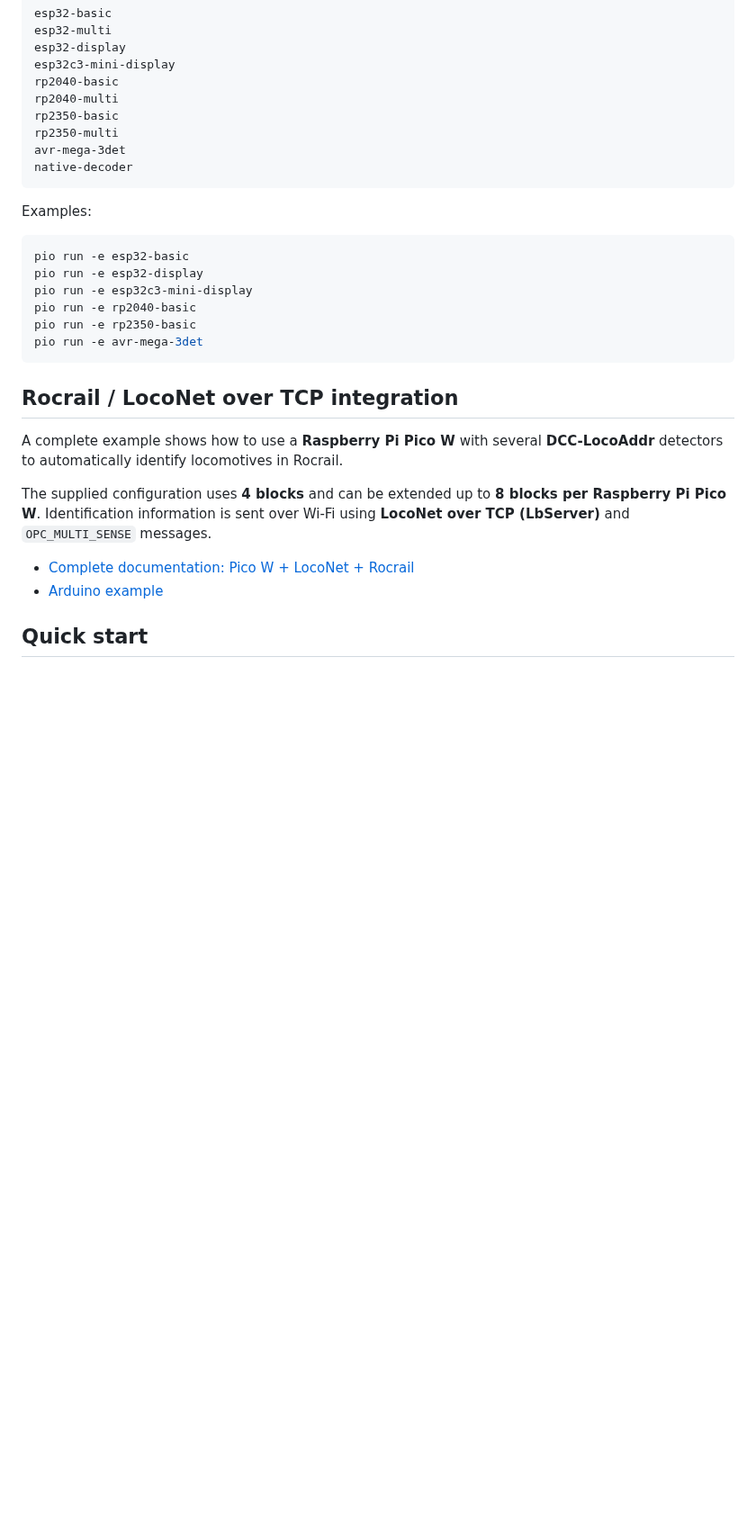
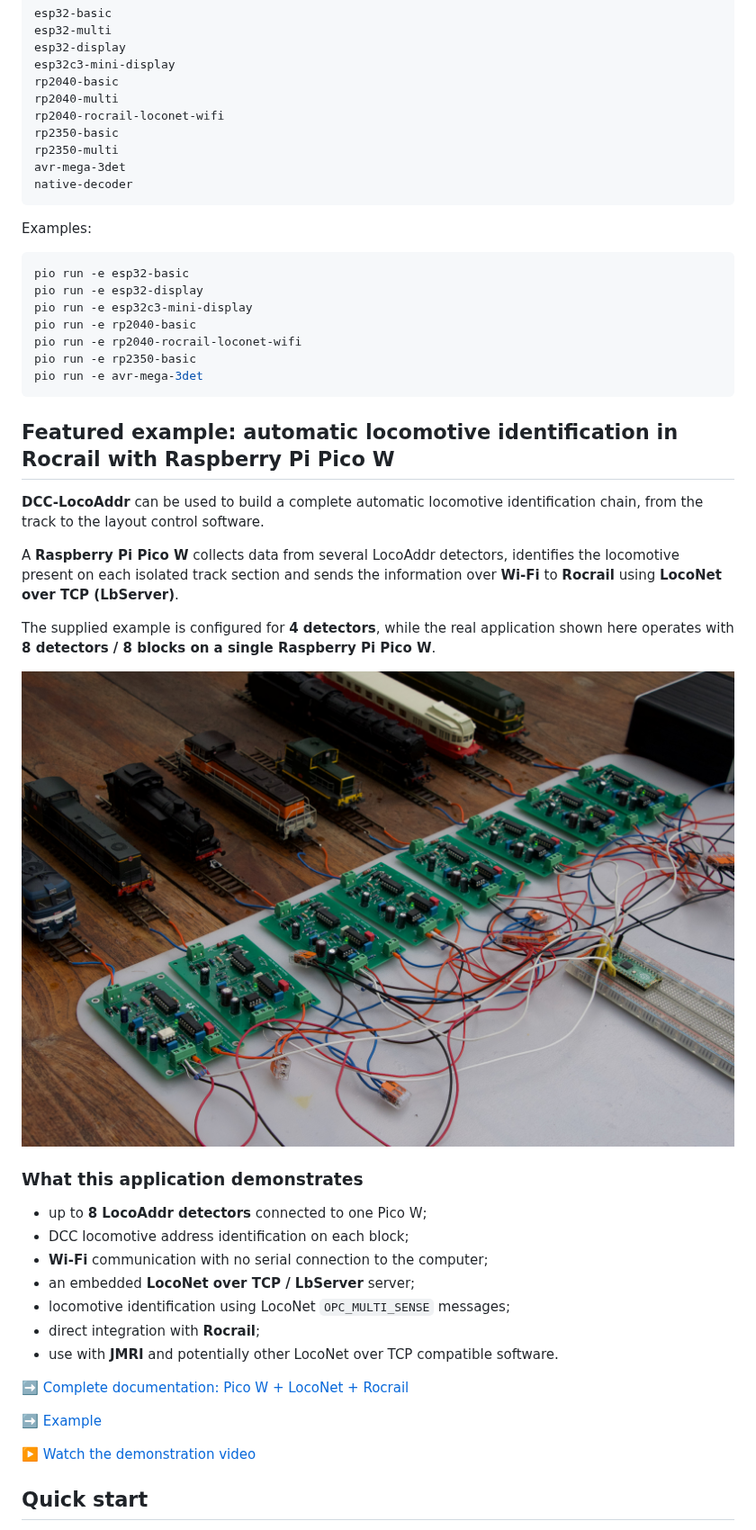
Before and after one commit to BOBILLEChristophe/DCC-LocoAddr, a Markdown page: README.md, the part around one of its changes. Shown at 90% size. Rendered like a GitHub page; pictures changed too: docs/assets/rocrail-loconet-pico-wifi/application-8-detectors.jpg (added); blank space fills up the shorter version.

````diff
--- a/README.md
+++ b/README.md
@@ -317,6 +336,7 @@ esp32-display
 esp32c3-mini-display
 rp2040-basic
 rp2040-multi
+rp2040-rocrail-loconet-wifi
 rp2350-basic
 rp2350-multi
 avr-mega-3det
@@ -330,18 +350,36 @@ pio run -e esp32-basic
 pio run -e esp32-display
 pio run -e esp32c3-mini-display
 pio run -e rp2040-basic
+pio run -e rp2040-rocrail-loconet-wifi
 pio run -e rp2350-basic
 pio run -e avr-mega-3det
 ```
 
-## Rocrail / LocoNet over TCP integration
+## Featured example: automatic locomotive identification in Rocrail with Raspberry Pi Pico W
 
-A complete example shows how to use a **Raspberry Pi Pico W** with several **DCC-LocoAddr** detectors to automatically identify locomotives in Rocrail.
+**DCC-LocoAddr** can be used to build a complete automatic locomotive identification chain, from the track to the layout control software.
 
-The supplied configuration uses **4 blocks** and can be extended up to **8 blocks per Raspberry Pi Pico W**. Identification information is sent over Wi-Fi using **LocoNet over TCP (LbServer)** and `OPC_MULTI_SENSE` messages.
+A **Raspberry Pi Pico W** collects data from several LocoAddr detectors, identifies the locomotive present on each isolated track section and sends the information over **Wi-Fi** to **Rocrail** using **LocoNet over TCP (LbServer)**.
 
-- [Complete documentation: Pico W + LocoNet + Rocrail](docs/integration/rocrail-loconet-pico-wifi.md)
-- [Arduino example](examples/RP2040/Rocrail-LocoNet-Pico_WiFi/)
+The supplied example is configured for **4 detectors**, while the real application shown here operates with **8 detectors / 8 blocks on a single Raspberry Pi Pico W**.
+
+![DCC-LocoAddr application with Raspberry Pi Pico W and 8 detectors](docs/assets/rocrail-loconet-pico-wifi/application-8-detectors.jpg)
+
+### What this application demonstrates
+
+- up to **8 LocoAddr detectors** connected to one Pico W;
+- DCC locomotive address identification on each block;
+- **Wi-Fi** communication with no serial connection to the computer;
+- an embedded **LocoNet over TCP / LbServer** server;
+- locomotive identification using LocoNet `OPC_MULTI_SENSE` messages;
+- direct integration with **Rocrail**;
+- use with **JMRI** and potentially other LocoNet over TCP compatible software.
+
+➡️ [Complete documentation: Pico W + LocoNet + Rocrail](docs/integration/rocrail-loconet-pico-wifi.md)
+
+➡️ [Example](examples/RP2040/Rocrail-LocoNet-Pico_WiFi/)
+
+▶️ [Watch the demonstration video](https://youtu.be/57QW2-mhkzE)
 
 ## Quick start
 
````
Also changed, not shown: other parts of README.md (+24 -5 lines), CHANGELOG.md (+12 -0 lines), docs/integration/rocrail-loconet-pico-wifi.md (+73 -3 lines), docs/assets/rocrail-loconet-pico-wifi/detectors-array.jpg (added), docs/assets/rocrail-loconet-pico-wifi/pico-w-wiring.jpg (added), 4 other files.
